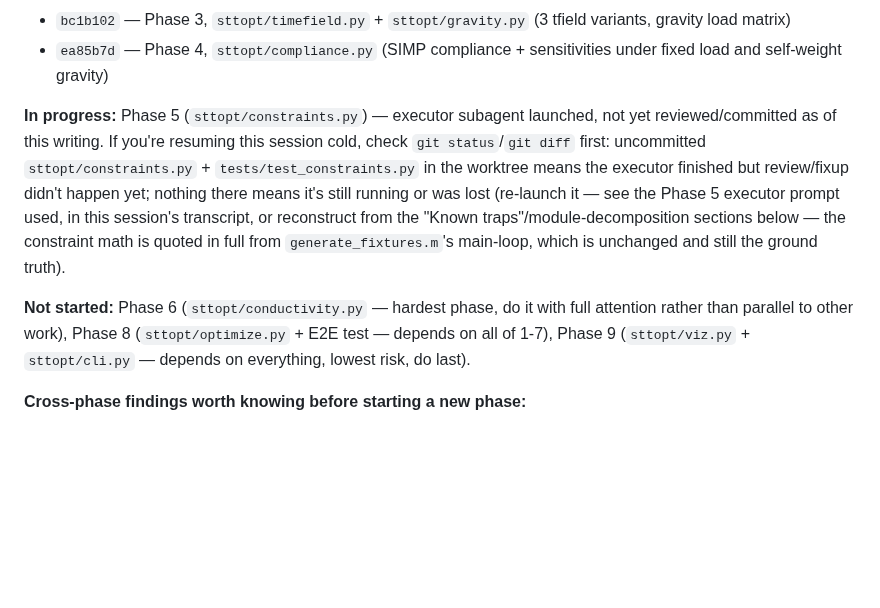
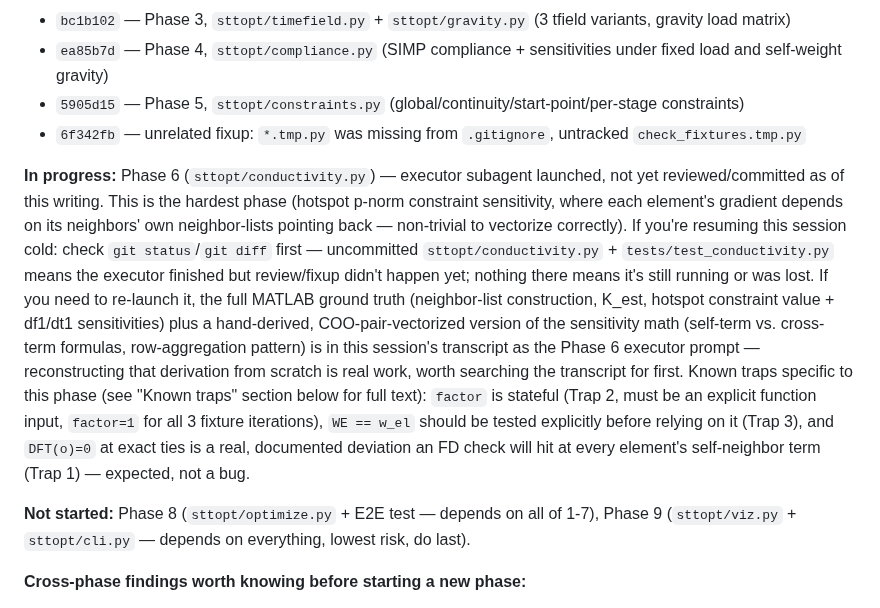
Before and after one commit to jesse-li-agent-projects/spacetime-topology-optimization, a Markdown page: plans/conductivity_estimation_2d_python_port.md, the part around the change. GitHub-like rendering; blank space fills up the shorter version.

Commit message:
Update plan doc: Phase 5 done, Phase 6 in progress
Self-handoff update per the running commit log; Phase 6 (conductivity.py) is
the hardest remaining phase and currently mid-flight in a subagent.

Co-Authored-By: Claude Sonnet 5 <noreply@anthropic.com>

```diff
--- a/plans/conductivity_estimation_2d_python_port.md
+++ b/plans/conductivity_estimation_2d_python_port.md
@@ -290,20 +290,29 @@ phases are committed in whatever order they finish, not strictly 1→9.
 - `0ba3cf5` — Phase 2, `sttopt/filters.py` (density/continuity filters, Heaviside projection) — also fixed a latent jaxtyping bug in `fem.py`'s `element_dof_map`, folded into this commit since it was found during this phase's review
 - `bc1b102` — Phase 3, `sttopt/timefield.py` + `sttopt/gravity.py` (3 tfield variants, gravity load matrix)
 - `ea85b7d` — Phase 4, `sttopt/compliance.py` (SIMP compliance + sensitivities under fixed load and self-weight gravity)
+- `5905d15` — Phase 5, `sttopt/constraints.py` (global/continuity/start-point/per-stage constraints)
+- `6f342fb` — unrelated fixup: `*.tmp.py` was missing from `.gitignore`, untracked `check_fixtures.tmp.py`
 
-**In progress:** Phase 5 (`sttopt/constraints.py`) — executor subagent launched, not yet
-reviewed/committed as of this writing. If you're resuming this session cold, check
-`git status`/`git diff` first: uncommitted `sttopt/constraints.py` +
-`tests/test_constraints.py` in the worktree means the executor finished but review/fixup
-didn't happen yet; nothing there means it's still running or was lost (re-launch it —
-see the Phase 5 executor prompt used, in this session's transcript, or reconstruct from
-the "Known traps"/module-decomposition sections below — the constraint math is quoted in
-full from `generate_fixtures.m`'s main-loop, which is unchanged and still the ground truth).
+**In progress:** Phase 6 (`sttopt/conductivity.py`) — executor subagent launched, not yet
+reviewed/committed as of this writing. This is the hardest phase (hotspot p-norm
+constraint sensitivity, where each element's gradient depends on its neighbors' own
+neighbor-lists pointing back — non-trivial to vectorize correctly). If you're resuming
+this session cold: check `git status`/`git diff` first — uncommitted
+`sttopt/conductivity.py` + `tests/test_conductivity.py` means the executor finished but
+review/fixup didn't happen yet; nothing there means it's still running or was lost. If
+you need to re-launch it, the full MATLAB ground truth (neighbor-list construction, K_est,
+hotspot constraint value + df1/dt1 sensitivities) plus a hand-derived, COO-pair-vectorized
+version of the sensitivity math (self-term vs. cross-term formulas, row-aggregation
+pattern) is in this session's transcript as the Phase 6 executor prompt — reconstructing
+that derivation from scratch is real work, worth searching the transcript for first.
+Known traps specific to this phase (see "Known traps" section below for full text):
+`factor` is stateful (Trap 2, must be an explicit function input, `factor=1` for all 3
+fixture iterations), `WE == w_el` should be tested explicitly before relying on it (Trap
+3), and `DFT(o)=0` at exact ties is a real, documented deviation an FD check will hit at
+every element's self-neighbor term (Trap 1) — expected, not a bug.
 
-**Not started:** Phase 6 (`sttopt/conductivity.py` — hardest phase, do it with full
-attention rather than parallel to other work), Phase 8 (`sttopt/optimize.py` + E2E test
-— depends on all of 1-7), Phase 9 (`sttopt/viz.py` + `sttopt/cli.py` — depends on
-everything, lowest risk, do last).
+**Not started:** Phase 8 (`sttopt/optimize.py` + E2E test — depends on all of 1-7),
+Phase 9 (`sttopt/viz.py` + `sttopt/cli.py` — depends on everything, lowest risk, do last).
 
 **Cross-phase findings worth knowing before starting a new phase:**
 - **jaxtyping symbolic-dim bug pattern**, found 3x independently (fem.py, filters.py,
```
